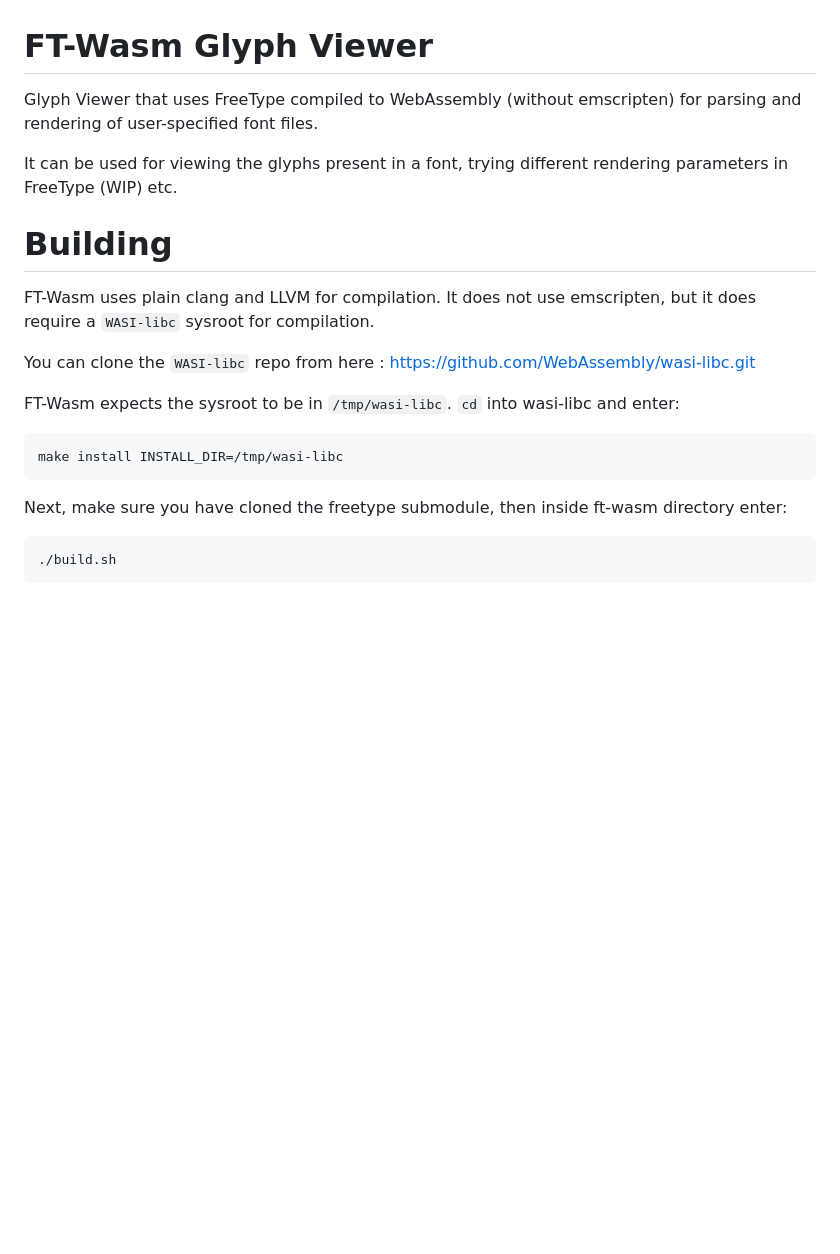
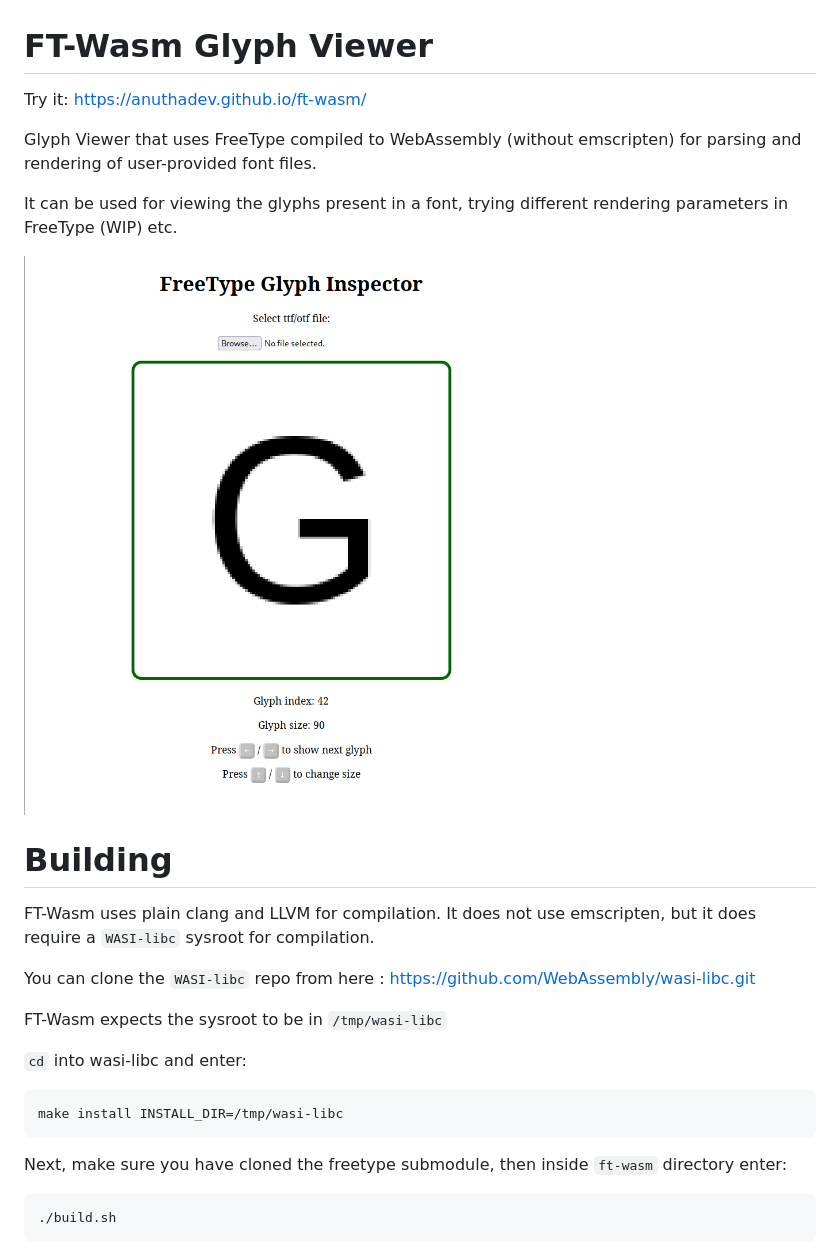
Before and after one commit to AnuthaDev/ft-wasm, a Markdown page: README.md, the part around the change. GitHub-like rendering; pictures changed too: repo_assets/preview.png (added); blank space fills up the shorter version.

Commit message:
Added preview image and link to ReadMe

```diff
--- a/README.md
+++ b/README.md
@@ -1,9 +1,12 @@
 # FT-Wasm Glyph Viewer
 
-Glyph Viewer that uses FreeType compiled to WebAssembly (without emscripten) for parsing and rendering of user-specified font files.
+Try it: https://anuthadev.github.io/ft-wasm/
+
+Glyph Viewer that uses FreeType compiled to WebAssembly (without emscripten) for parsing and rendering of user-provided font files.
 
 It can be used for viewing the glyphs present in a font, trying different rendering parameters in FreeType (WIP) etc.
 
+![preview](repo_assets/preview.png)
 
 # Building
 
@@ -11,11 +14,13 @@ FT-Wasm uses plain clang and LLVM for compilation. It does not use emscripten, b
 
 You can clone the `WASI-libc` repo from here : https://github.com/WebAssembly/wasi-libc.git
 
-FT-Wasm expects the sysroot to be in `/tmp/wasi-libc`. `cd` into wasi-libc and enter:
+FT-Wasm expects the sysroot to be in `/tmp/wasi-libc`
+
+`cd` into wasi-libc and enter:
 
     make install INSTALL_DIR=/tmp/wasi-libc
 
-Next, make sure you have cloned the freetype submodule, then inside ft-wasm directory enter:
+Next, make sure you have cloned the freetype submodule, then inside `ft-wasm` directory enter:
 
     ./build.sh
 
```
